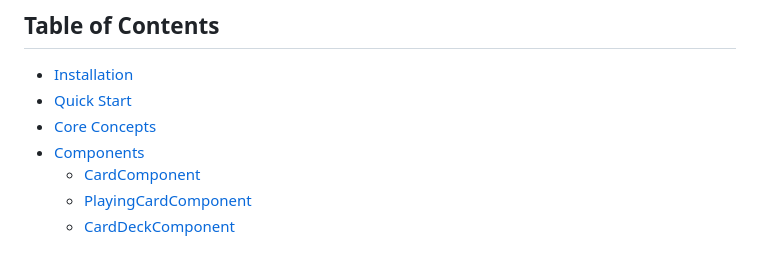
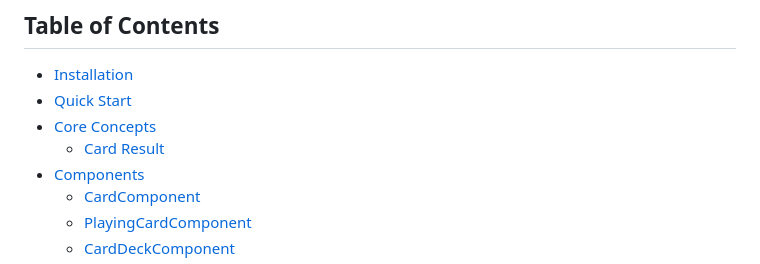
Before and after one commit to jyoung4242/playing-card-component, a Markdown page: readme.md, the part around the change. Rendered like a GitHub page.

Commit message:
Add 'Card Result' section to README

```diff
--- a/readme.md
+++ b/readme.md
@@ -8,6 +8,7 @@ deck-building, trading card games, and more.
 - [Installation](#installation)
 - [Quick Start](#quick-start)
 - [Core Concepts](#core-concepts)
+  - [Card Result](#card-result)
 - [Components](#components)
   - [CardComponent](#cardcomponent)
   - [PlayingCardComponent](#playingcardcomponent)
```
